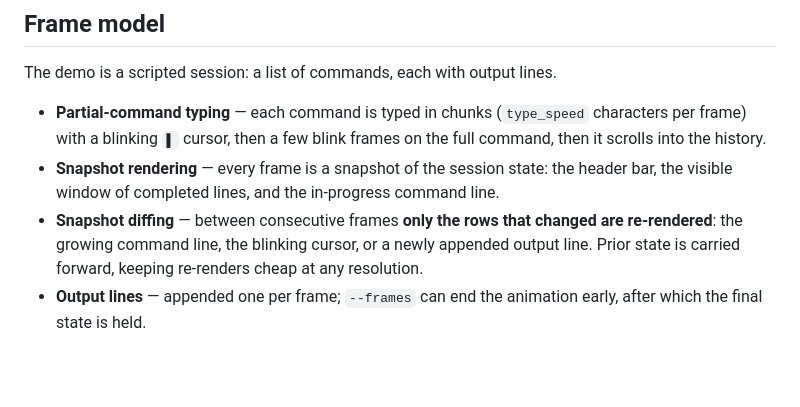
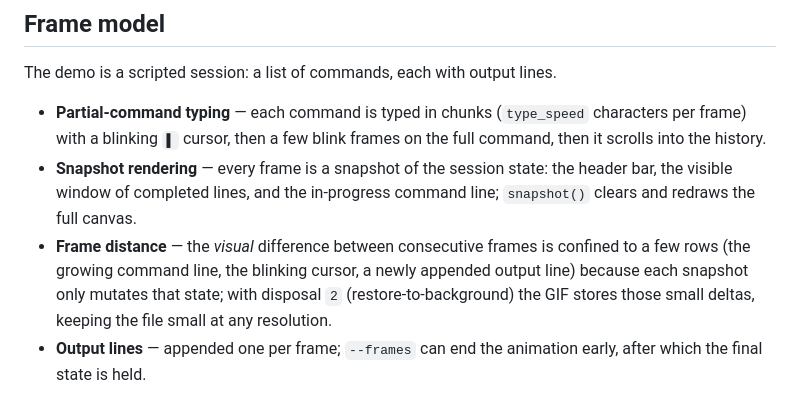
Before and after one commit to beijixingdeyan/mnemodex, a Markdown page: docs/GIF_SPEC.md, the part around the change. GitHub-like rendering; blank space fills up the shorter version.

Commit message:
docs: align GIF_SPEC frame model with snapshot rendering implementation

```diff
--- a/docs/GIF_SPEC.md
+++ b/docs/GIF_SPEC.md
@@ -65,11 +65,12 @@ The demo is a scripted session: a list of commands, each with output lines.
   blink frames on the full command, then it scrolls into the history.
 - **Snapshot rendering** — every frame is a snapshot of the session state:
   the header bar, the visible window of completed lines, and the in-progress
-  command line.
-- **Snapshot diffing** — between consecutive frames **only the rows that
-  changed are re-rendered**: the growing command line, the blinking cursor,
-  or a newly appended output line. Prior state is carried forward, keeping
-  re-renders cheap at any resolution.
+  command line; `snapshot()` clears and redraws the full canvas.
+- **Frame distance** — the *visual* difference between consecutive frames is
+  confined to a few rows (the growing command line, the blinking cursor, a
+  newly appended output line) because each snapshot only mutates that state;
+  with disposal `2` (restore-to-background) the GIF stores those small deltas,
+  keeping the file small at any resolution.
 - **Output lines** — appended one per frame; `--frames` can end the
   animation early, after which the final state is held.
 
```
